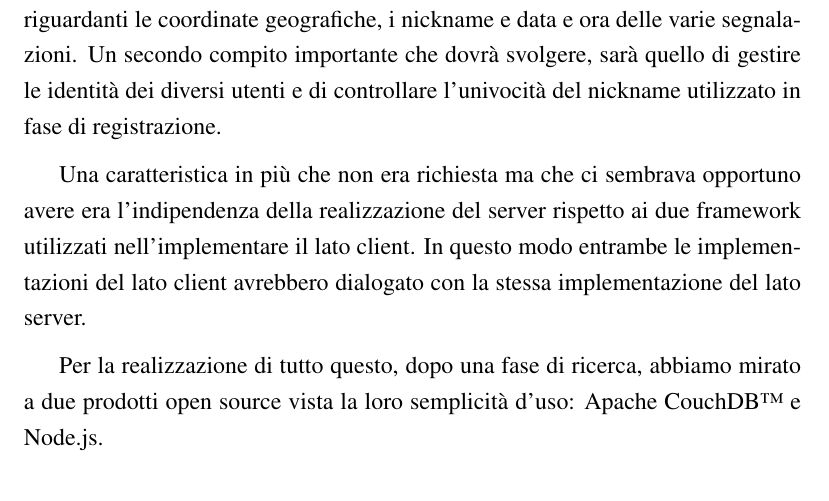
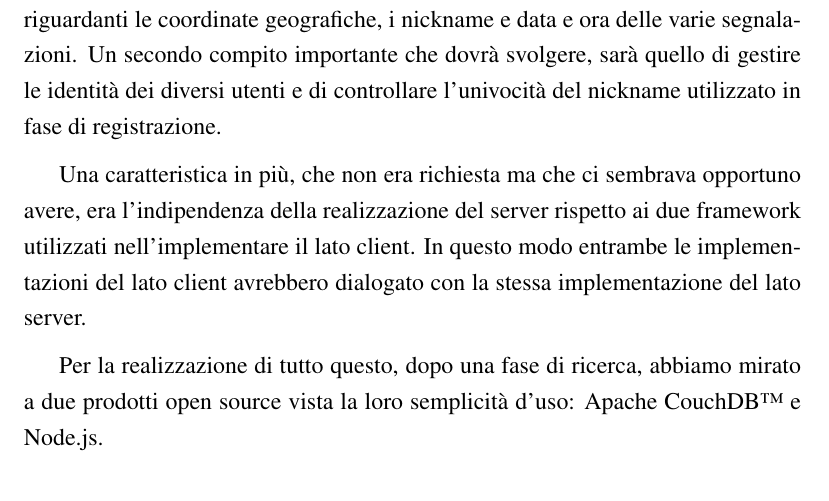
Before and after one commit to mircobe87/tesi-crossplatform, a LaTeX book (tex/tesi.tex, which reads tex/Applicazione.tex): part of page 51 of 103, cut so that both start at the same text. Compiled offline with pdfLaTeX.

Commit message:
riga 72-73, Applicazione: messe *,* per inciso

```diff
--- a/tex/Applicazione.tex
+++ b/tex/Applicazione.tex
@@ -69,8 +69,8 @@
         controllare l'univocità del nickname utilizzato in fase di
         registrazione.
 
-        Una caratteristica in più che non era richiesta ma che ci sembrava
-        opportuno avere era l'indipendenza della realizzazione del server
+        Una caratteristica in più, che non era richiesta ma che ci sembrava
+        opportuno avere, era l'indipendenza della realizzazione del server
         rispetto ai due frame\-work utilizzati nell'implementare il lato client.
         In questo modo entrambe le implementazioni del lato client avrebbero
         dialogato con la stessa implementazione del lato server.
```
